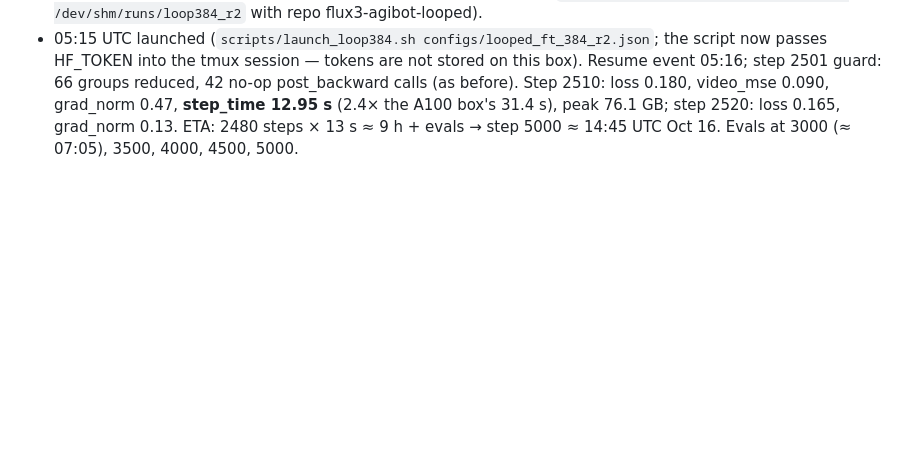
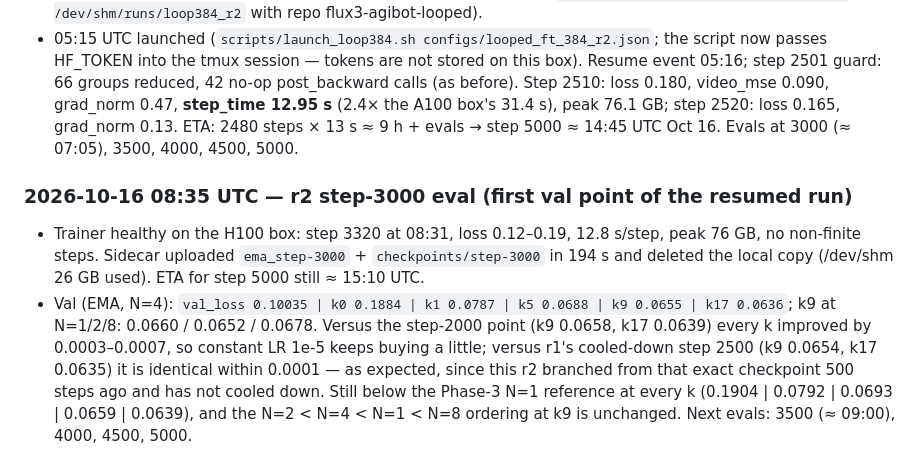
Before and after one commit to naomili0924/looped-dit-video, a Markdown page: agibot-flux3/NOTES.md, the part around the change. GitHub-like rendering; blank space fills up the shorter version.

Commit message:
agibot-flux3: NOTES r2 step-3000 eval
Co-Authored-By: Claude Fable 5.1 <noreply@anthropic.com>

```diff
--- a/agibot-flux3/NOTES.md
+++ b/agibot-flux3/NOTES.md
@@ -730,3 +730,14 @@ Then evaluate at N = 1, 2, 4, 8 with eval_phase4 --config looped_ft_384_r1.json
   post_backward calls (as before). Step 2510: loss 0.180, video_mse 0.090, grad_norm 0.47, **step_time 12.95 s**
   (2.4× the A100 box's 31.4 s), peak 76.1 GB; step 2520: loss 0.165, grad_norm 0.13. ETA: 2480 steps × 13 s ≈ 9 h +
   evals → step 5000 ≈ 14:45 UTC Oct 16. Evals at 3000 (≈ 07:05), 3500, 4000, 4500, 5000.
+
+### 2026-10-16 08:35 UTC — r2 step-3000 eval (first val point of the resumed run)
+- Trainer healthy on the H100 box: step 3320 at 08:31, loss 0.12–0.19, 12.8 s/step, peak 76 GB, no non-finite steps.
+  Sidecar uploaded `ema_step-3000` + `checkpoints/step-3000` in 194 s and deleted the local copy (/dev/shm 26 GB used).
+  ETA for step 5000 still ≈ 15:10 UTC.
+- Val (EMA, N=4): `val_loss 0.10035 | k0 0.1884 | k1 0.0787 | k5 0.0688 | k9 0.0655 | k17 0.0636`; k9 at N=1/2/8:
+  0.0660 / 0.0652 / 0.0678. Versus the step-2000 point (k9 0.0658, k17 0.0639) every k improved by 0.0003–0.0007,
+  so constant LR 1e-5 keeps buying a little; versus r1's cooled-down step 2500 (k9 0.0654, k17 0.0635) it is identical
+  within 0.0001 — as expected, since this r2 branched from that exact checkpoint 500 steps ago and has not cooled
+  down. Still below the Phase-3 N=1 reference at every k (0.1904 | 0.0792 | 0.0693 | 0.0659 | 0.0639), and the
+  N=2 < N=4 < N=1 < N=8 ordering at k9 is unchanged. Next evals: 3500 (≈ 09:00), 4000, 4500, 5000.
```
